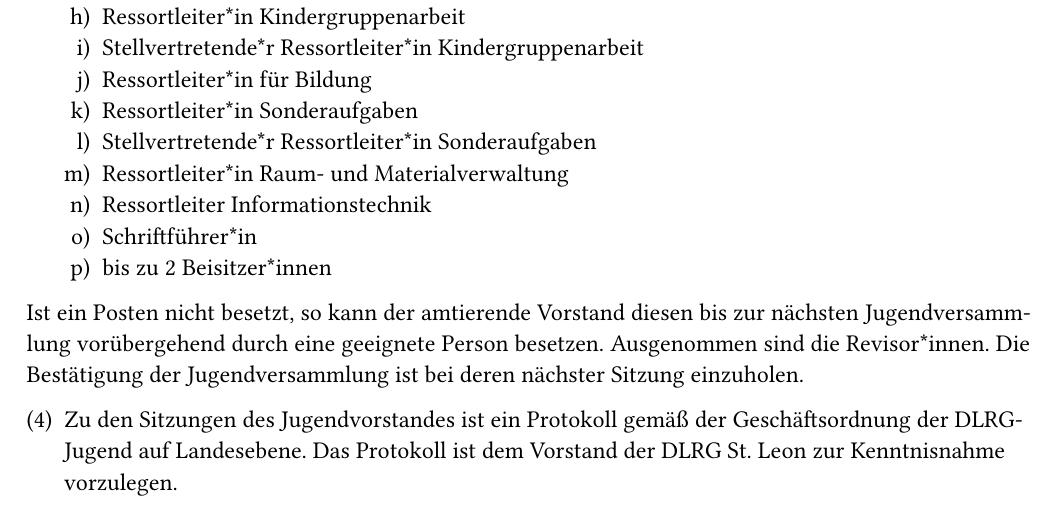
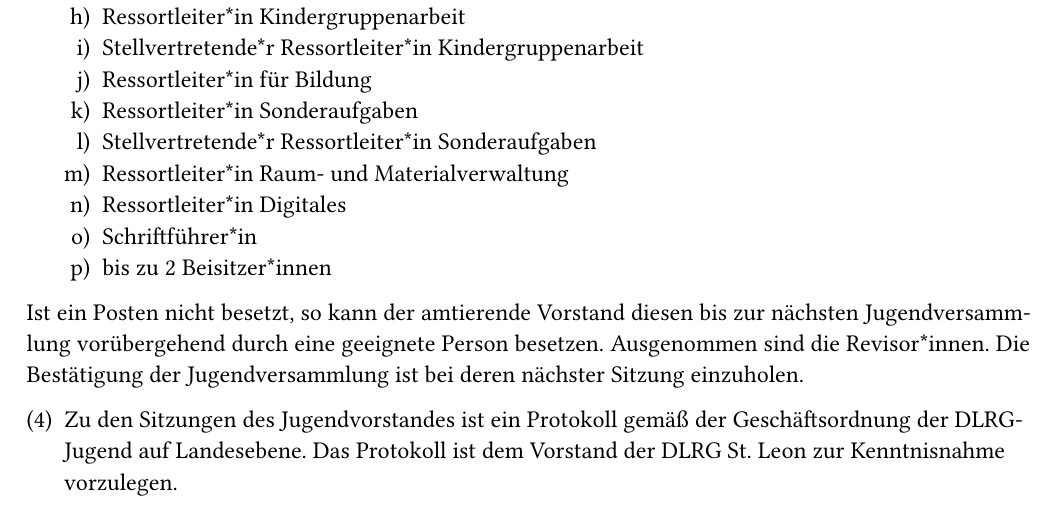
Before and after one commit to dlrg-jugend-st-leon/jugendordnung-dlrg-st-leon-typst, a Typst document (main.typ): part of page 3 of 5, cut so that both start at the same text. Compiled offline with Typst 0.15; a missing font is replaced by an installed copy or a similar font.

Commit message:
Resortleiter*in Digitales

```diff
--- a/main.typ
+++ b/main.typ
@@ -120,7 +120,7 @@ außerordentliche Jugendversammlung einberufen.
   + Ressortleiter*in Sonderaufgaben
   + Stellvertretende*r Ressortleiter*in Sonderaufgaben
   + Ressortleiter*in Raum- und Materialverwaltung
-  + Ressortleiter Informationstechnik
+  + Ressortleiter*in Digitales
   + Schriftführer*in
   + bis zu 2 Beisitzer*innen
 
```
